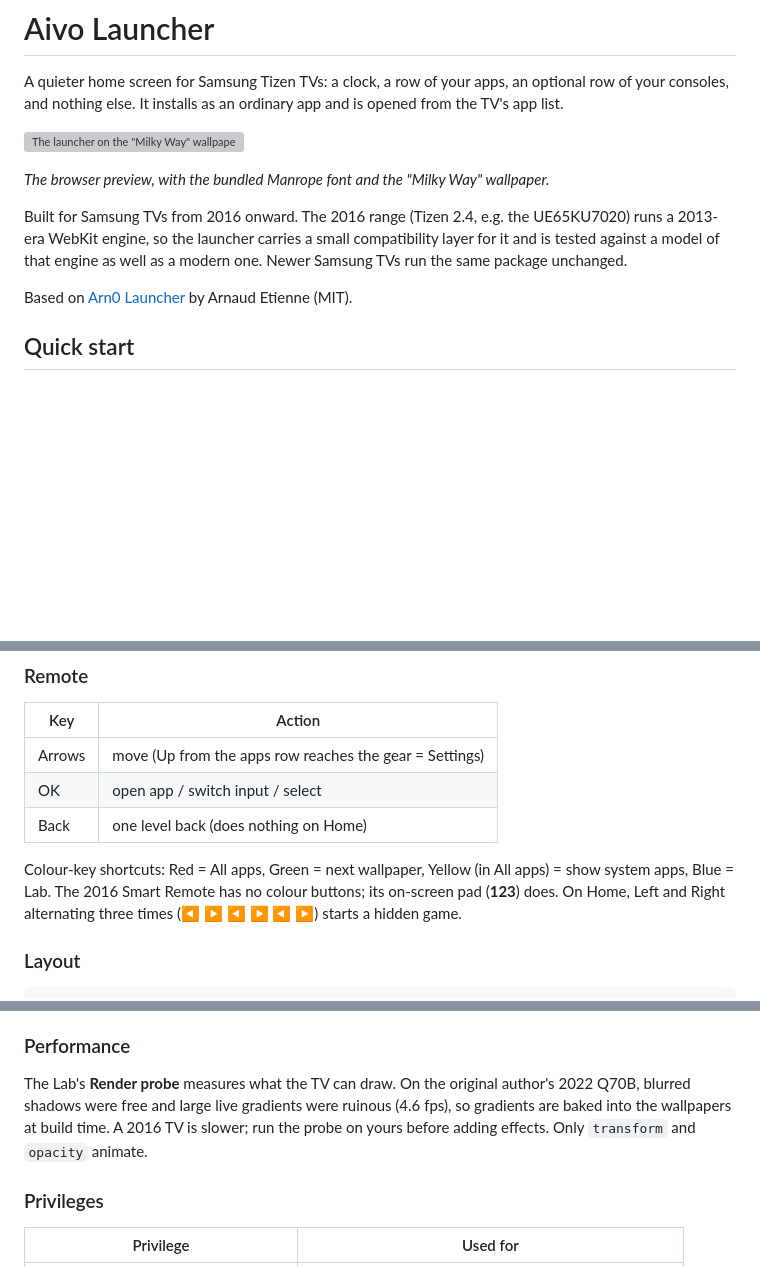
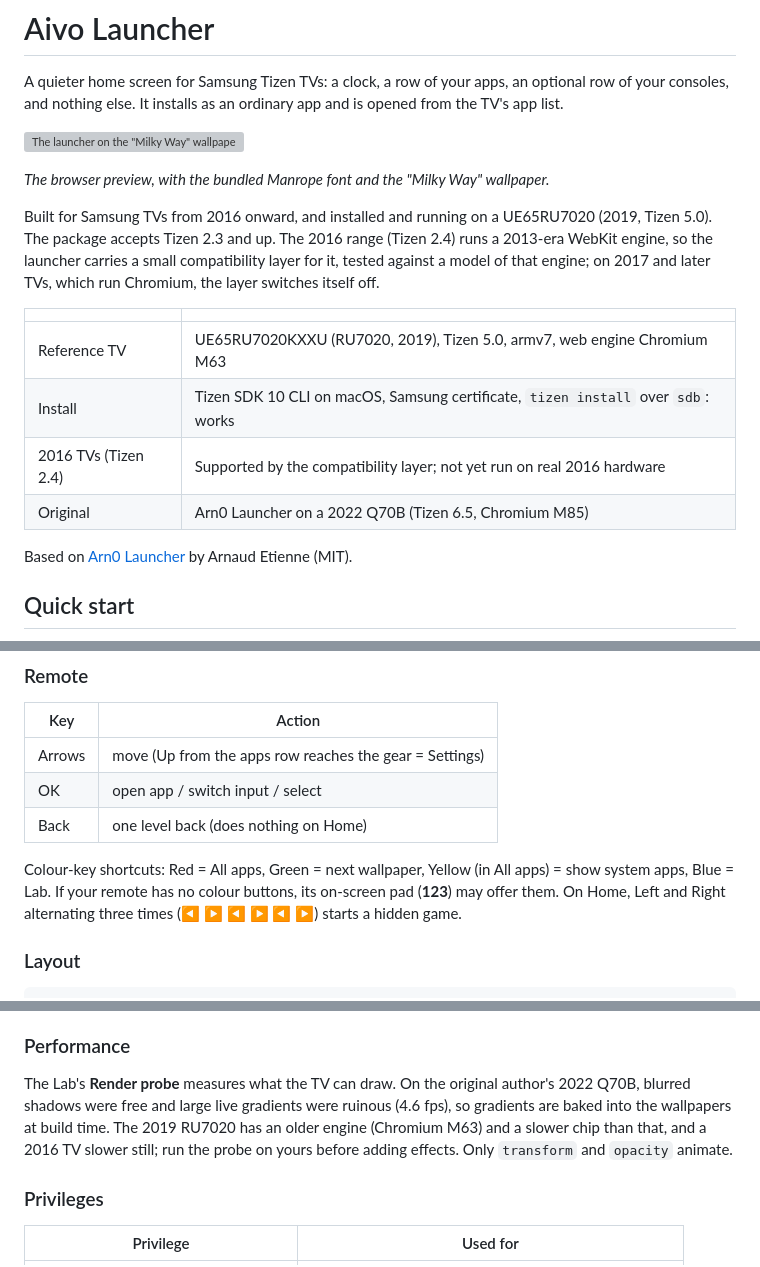
Before and after one commit to vehoali/aivo-tv, a Markdown page: README.md, 3 parts joined by grey strips. Rendered like a GitHub page; blank space fills up the shorter version; grey boxes are pictures that could not be loaded.

```diff
--- a/README.md
+++ b/README.md
@@ -7,10 +7,17 @@ consoles, and nothing else. It installs as an ordinary app and is opened from th
 
 *The browser preview, with the bundled Manrope font and the "Milky Way" wallpaper.*
 
-Built for Samsung TVs from 2016 onward. The 2016 range (Tizen 2.4, e.g. the UE65KU7020) runs a
-2013-era WebKit engine, so the launcher carries a small compatibility layer for it and is tested
-against a model of that engine as well as a modern one. Newer Samsung TVs run the same package
-unchanged.
+Built for Samsung TVs from 2016 onward, and installed and running on a UE65RU7020 (2019,
+Tizen 5.0). The package accepts Tizen 2.3 and up. The 2016 range (Tizen 2.4) runs a 2013-era
+WebKit engine, so the launcher carries a small compatibility layer for it, tested against a model
+of that engine; on 2017 and later TVs, which run Chromium, the layer switches itself off.
+
+| | |
+| --- | --- |
+| Reference TV | UE65RU7020KXXU (RU7020, 2019), Tizen 5.0, armv7, web engine Chromium M63 |
+| Install | Tizen SDK 10 CLI on macOS, Samsung certificate, `tizen install` over `sdb`: works |
+| 2016 TVs (Tizen 2.4) | Supported by the compatibility layer; not yet run on real 2016 hardware |
+| Original | Arn0 Launcher on a 2022 Q70B (Tizen 6.5, Chromium M85) |
 
 Based on [Arn0 Launcher](https://github.com/NelsonEU/arn0-tv) by Arnaud Etienne (MIT).
 
@@ -88,7 +95,8 @@ python3 scripts/make-static-fonts.py           # only if a font or weight change
 | Back | one level back (does nothing on Home) |
 
 Colour-key shortcuts: Red = All apps, Green = next wallpaper, Yellow (in All apps) = show system
-apps, Blue = Lab. The 2016 Smart Remote has no colour buttons; its on-screen pad (**123**) does.
+apps, Blue = Lab. If your remote has no colour buttons, its on-screen pad (**123**)
+may offer them.
 On Home, Left and Right alternating three times (◀ ▶ ◀ ▶ ◀ ▶) starts a hidden game.
 
 ### Layout
@@ -178,8 +186,9 @@ The dot on each tile is green when the TV reports that port as connected.
 
 The Lab's **Render probe** measures what the TV can draw. On the original author's 2022 Q70B,
 blurred shadows were free and large live gradients were ruinous (4.6 fps), so gradients are baked
-into the wallpapers at build time. A 2016 TV is slower; run the probe on yours before adding
-effects. Only `transform` and `opacity` animate.
+into the wallpapers at build time. The 2019 RU7020 has an older engine (Chromium M63) and a
+slower chip than that, and a 2016 TV slower still; run the probe on yours before adding effects.
+Only `transform` and `opacity` animate.
 
 ### Privileges
 
```
Also changed, not shown: docs/compatibility-2016.md (+14 -4 lines), docs/setup-tv.md (+11 -9 lines).
